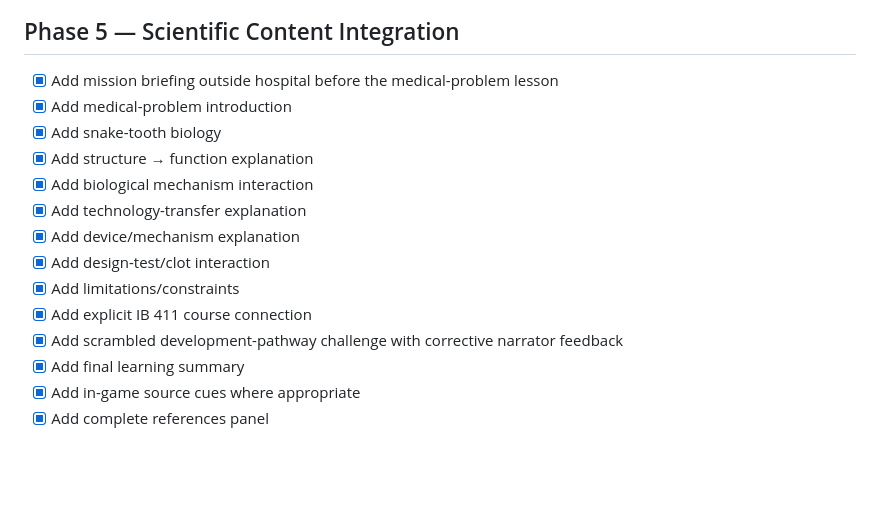
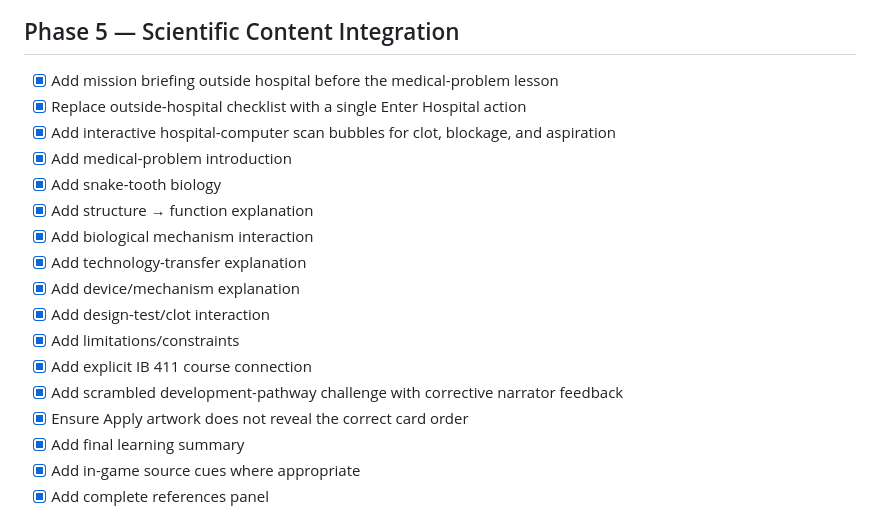
Before and after one commit to Queenbee-creator-tech/InteractiveGame, a Markdown page: README.md, the part around one of its changes. Rendered like a GitHub page; blank space fills up the shorter version.

Commit message:
Document hospital interaction redesign and scene-first layout

```diff
--- a/README.md
+++ b/README.md
@@ -203,6 +203,8 @@ We will check these boxes off as each step is completed.
 ## Phase 5 — Scientific Content Integration
 
 - [x] Add mission briefing outside hospital before the medical-problem lesson
+- [x] Replace outside-hospital checklist with a single Enter Hospital action
+- [x] Add interactive hospital-computer scan bubbles for clot, blockage, and aspiration
 - [x] Add medical-problem introduction
 - [x] Add snake-tooth biology
 - [x] Add structure → function explanation
@@ -213,6 +215,7 @@ We will check these boxes off as each step is completed.
 - [x] Add limitations/constraints
 - [x] Add explicit IB 411 course connection
 - [x] Add scrambled development-pathway challenge with corrective narrator feedback
+- [x] Ensure Apply artwork does not reveal the correct card order
 - [x] Add final learning summary
 - [x] Add in-game source cues where appropriate
 - [x] Add complete references panel
```
Also changed, not shown: other parts of README.md (+1 -1 lines).
